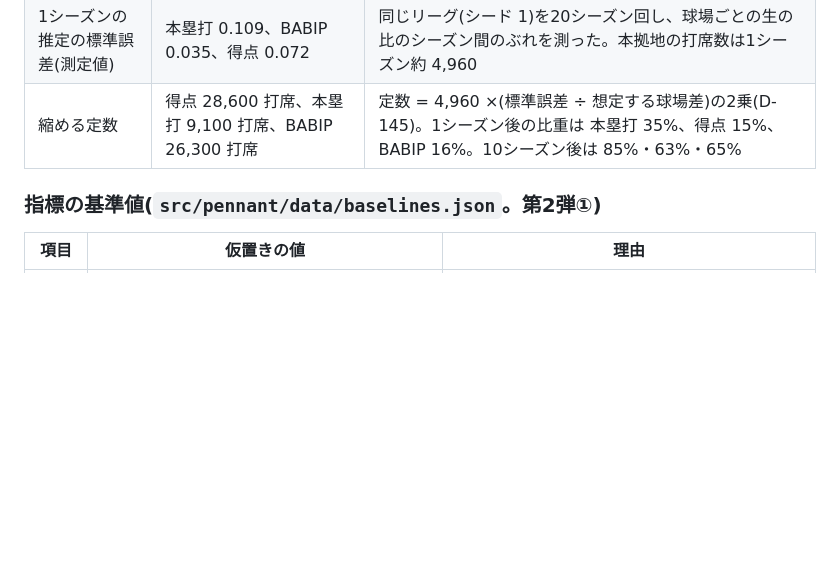
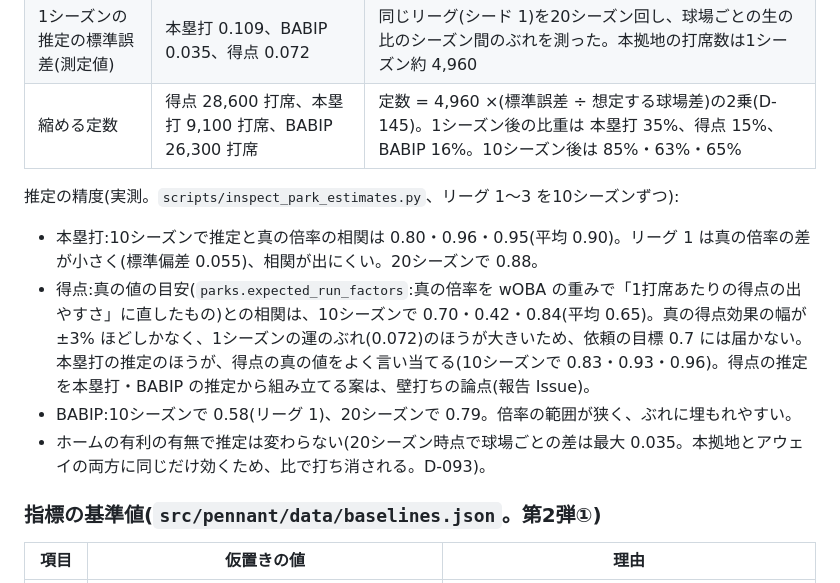
Before and after one commit to yuusukekokubu-a11y/npb-pennant-simulator, a Markdown page: docs/DESIGN.md, the part around the change. Rendered like a GitHub page; blank space fills up the shorter version.

Commit message:
docs: 球場補正の推定の精度(実測)を設計書に記録し、仕様書の wRC+・OPS+ の文言を更新
Co-Authored-By: Claude Fable 5.1 <noreply@anthropic.com>
Claude-Session: https://claude.ai/code/session_01E6ULxTd5c7X7cMC66Lyeik

```diff
--- a/docs/DESIGN.md
+++ b/docs/DESIGN.md
@@ -413,6 +413,12 @@ web/dev/                             開発者向けの測定ページ(技術検
 | 1シーズンの推定の標準誤差(測定値) | 本塁打 0.109、BABIP 0.035、得点 0.072 | 同じリーグ(シード 1)を20シーズン回し、球場ごとの生の比のシーズン間のぶれを測った。本拠地の打席数は1シーズン約 4,960 |
 | 縮める定数 | 得点 28,600 打席、本塁打 9,100 打席、BABIP 26,300 打席 | 定数 = 4,960 ×(標準誤差 ÷ 想定する球場差)の2乗(D-145)。1シーズン後の比重は 本塁打 35%、得点 15%、BABIP 16%。10シーズン後は 85%・63%・65% |
 
+推定の精度(実測。`scripts/inspect_park_estimates.py`、リーグ 1〜3 を10シーズンずつ):
+- 本塁打:10シーズンで推定と真の倍率の相関は 0.80・0.96・0.95(平均 0.90)。リーグ 1 は真の倍率の差が小さく(標準偏差 0.055)、相関が出にくい。20シーズンで 0.88。
+- 得点:真の値の目安(`parks.expected_run_factors`:真の倍率を wOBA の重みで「1打席あたりの得点の出やすさ」に直したもの)との相関は、10シーズンで 0.70・0.42・0.84(平均 0.65)。真の得点効果の幅が ±3% ほどしかなく、1シーズンの運のぶれ(0.072)のほうが大きいため、依頼の目標 0.7 には届かない。本塁打の推定のほうが、得点の真の値をよく言い当てる(10シーズンで 0.83・0.93・0.96)。得点の推定を本塁打・BABIP の推定から組み立てる案は、壁打ちの論点(報告 Issue)。
+- BABIP:10シーズンで 0.58(リーグ 1)、20シーズンで 0.79。倍率の範囲が狭く、ぶれに埋もれやすい。
+- ホームの有利の有無で推定は変わらない(20シーズン時点で球場ごとの差は最大 0.035。本拠地とアウェイの両方に同じだけ効くため、比で打ち消される。D-093)。
+
 ### 指標の基準値(`src/pennant/data/baselines.json`。第2弾①)
 | 項目 | 仮置きの値 | 理由 |
 | --- | --- | --- |
```
Also changed, not shown: docs/SPEC.md (+1 -1 lines).
